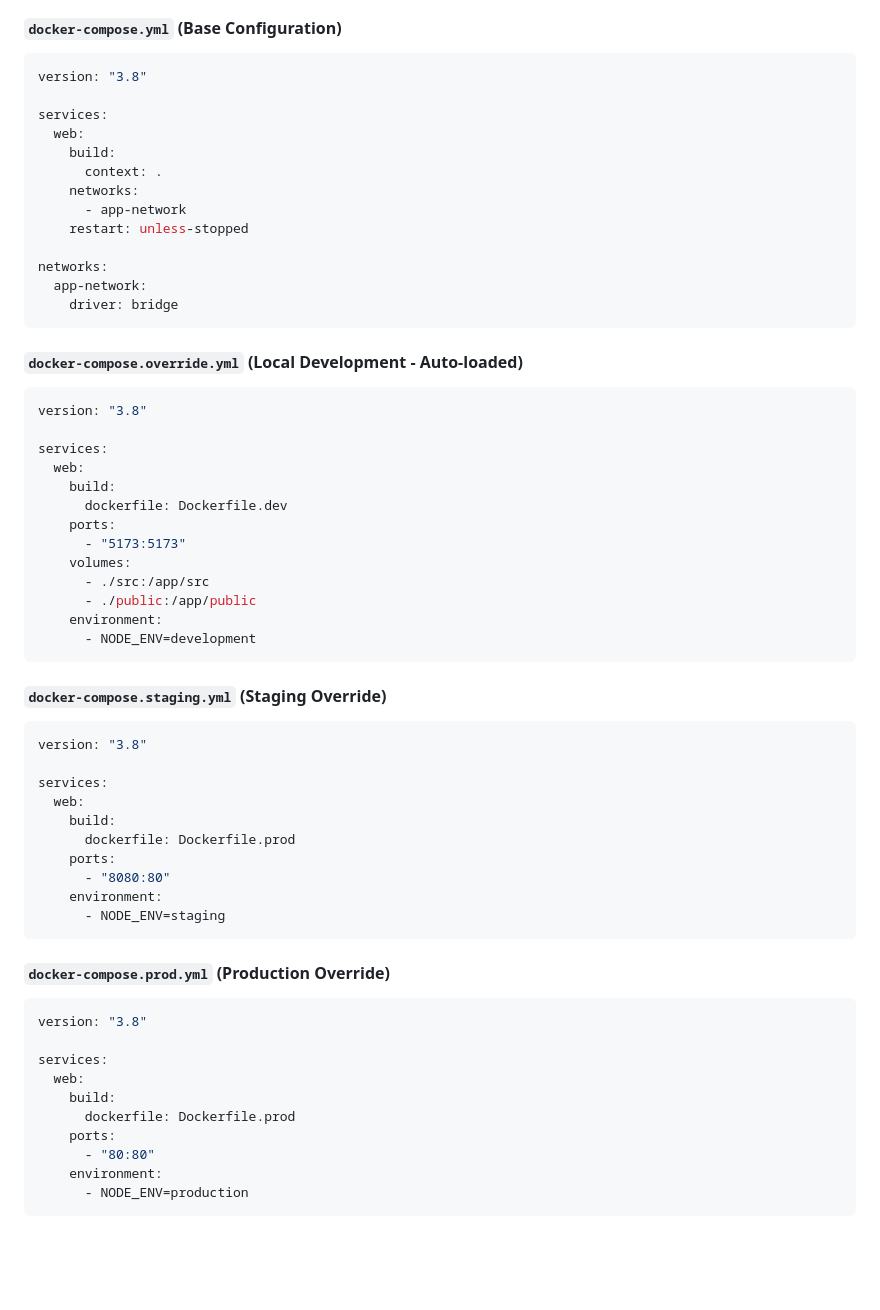
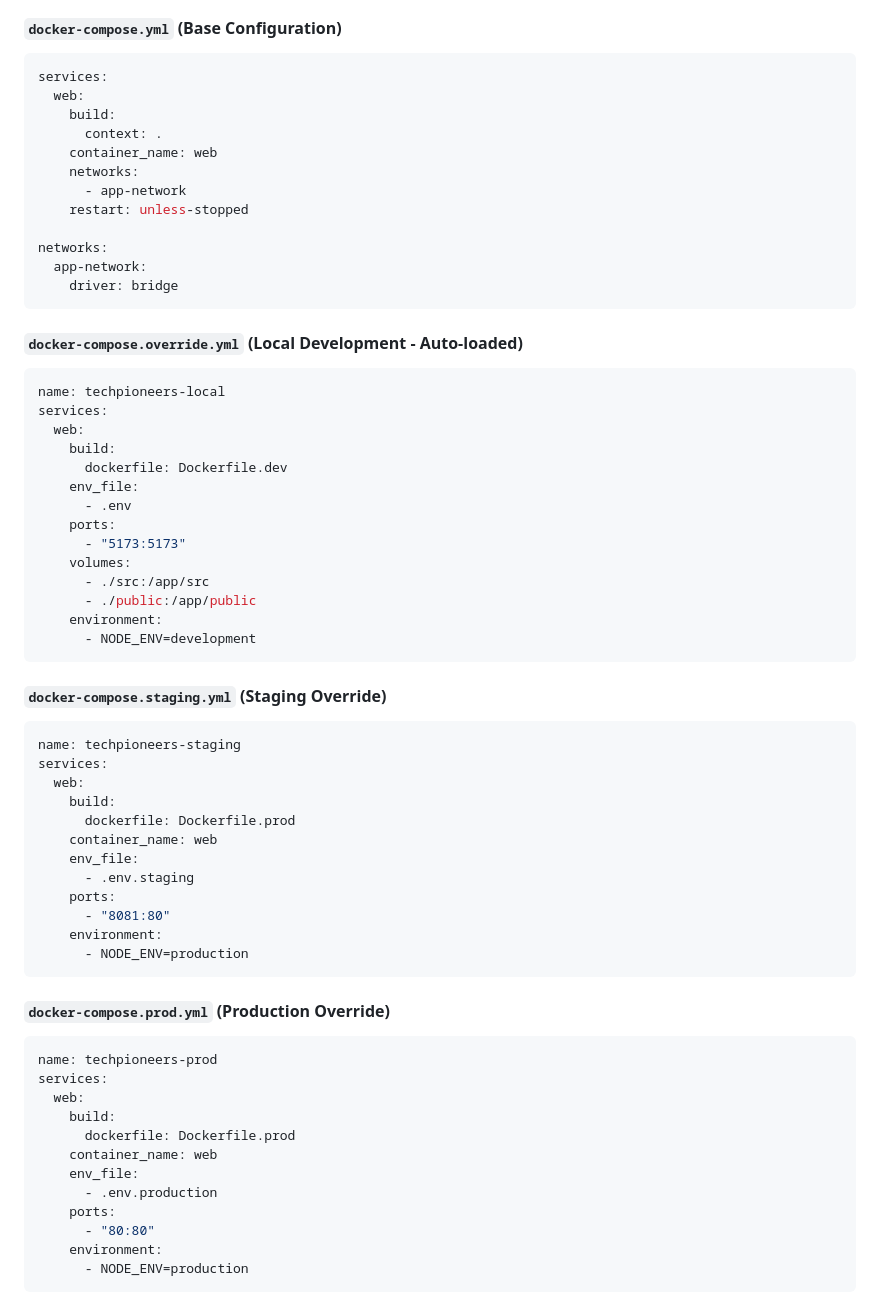
Before and after one commit to M-oliveda/tech-pioneers_web, a Markdown page: MASTERPLAN.md, the part around one of its changes. Rendered like a GitHub page; blank space fills up the shorter version.

Commit message:
:memo: Update MASTERPLAN.md documentation

````diff
--- a/MASTERPLAN.md
+++ b/MASTERPLAN.md
@@ -595,12 +595,11 @@ docker-compose*.yml
 #### `docker-compose.yml` (Base Configuration)
 
 ```yaml
-version: "3.8"
-
 services:
   web:
     build:
       context: .
+    container_name: web
     networks:
       - app-network
     restart: unless-stopped
@@ -613,12 +612,13 @@ networks:
 #### `docker-compose.override.yml` (Local Development - Auto-loaded)
 
 ```yaml
-version: "3.8"
-
+name: techpioneers-local
 services:
   web:
     build:
       dockerfile: Dockerfile.dev
+    env_file:
+      - .env
     ports:
       - "5173:5173"
     volumes:
@@ -631,27 +631,31 @@ services:
 #### `docker-compose.staging.yml` (Staging Override)
 
 ```yaml
-version: "3.8"
-
+name: techpioneers-staging
 services:
   web:
     build:
       dockerfile: Dockerfile.prod
+    container_name: web
+    env_file:
+      - .env.staging
     ports:
-      - "8080:80"
+      - "8081:80"
     environment:
-      - NODE_ENV=staging
+      - NODE_ENV=production
 ```
 
 #### `docker-compose.prod.yml` (Production Override)
 
 ```yaml
-version: "3.8"
-
+name: techpioneers-prod
 services:
   web:
     build:
       dockerfile: Dockerfile.prod
+    container_name: web
+    env_file:
+      - .env.production
     ports:
       - "80:80"
     environment:
````
Also changed, not shown: other parts of MASTERPLAN.md (+3 -3 lines).
